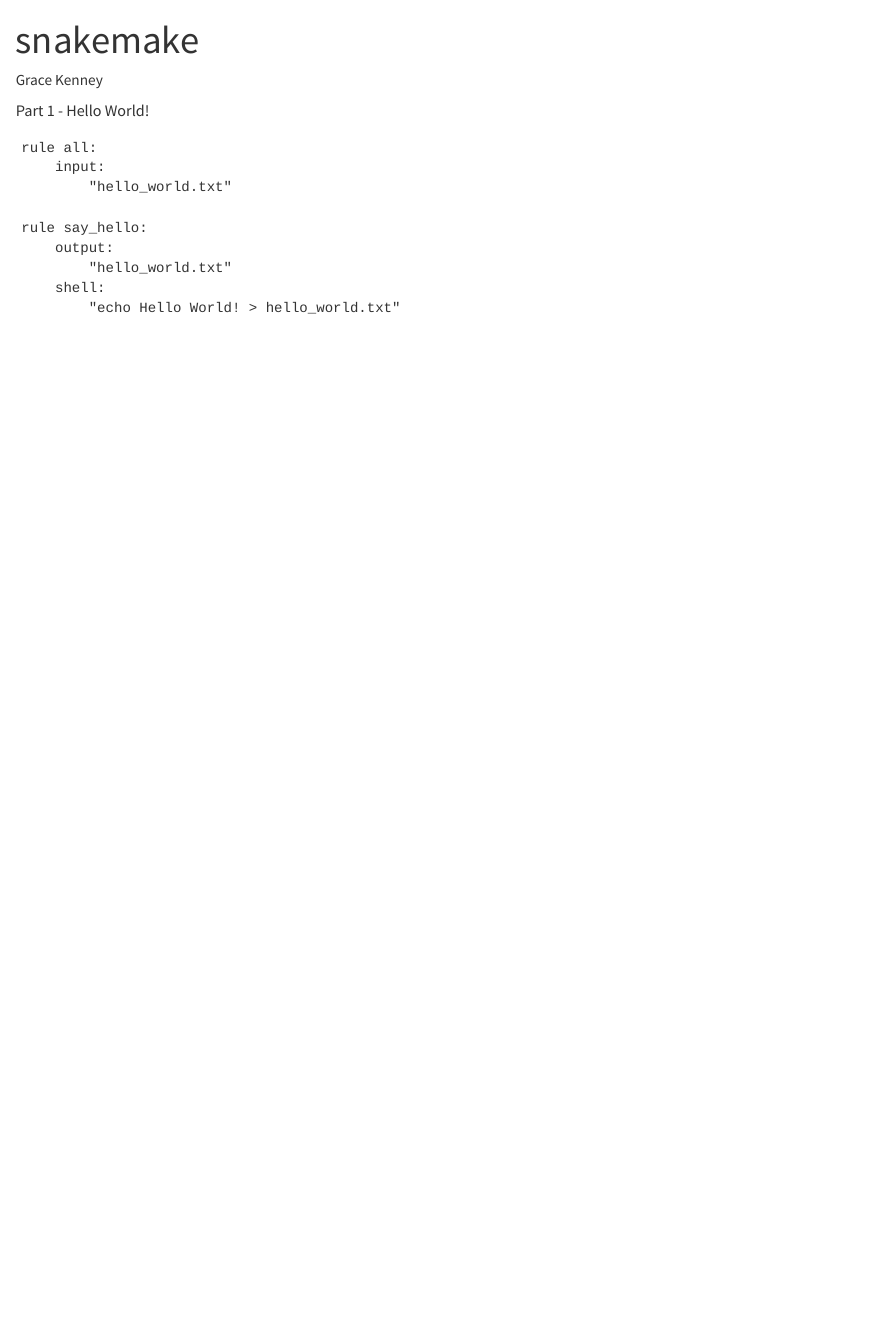
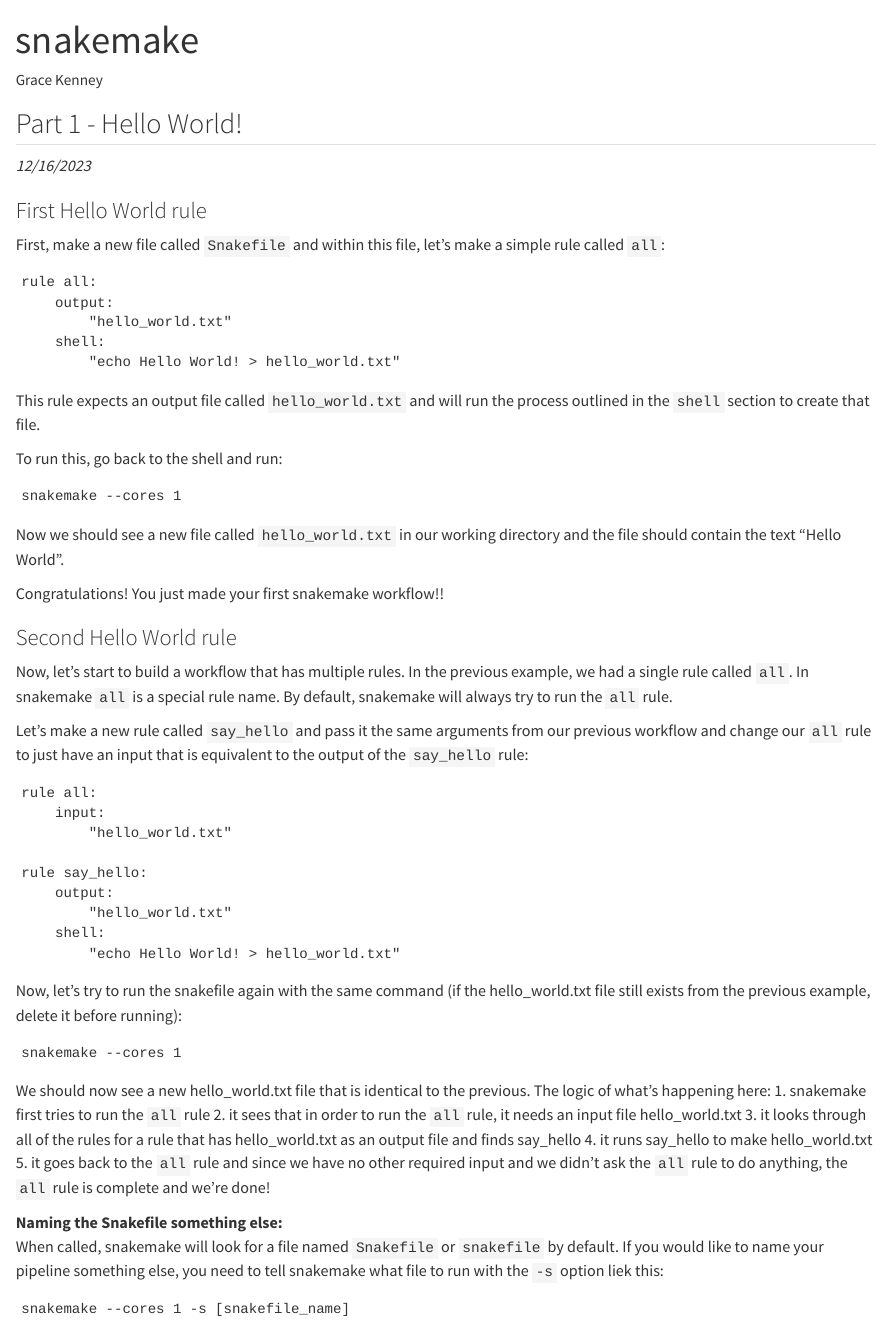
Before and after one commit to PhanstielLab/coding_clurb, a Quarto document (snakemake.qmd): the page in a window 1100 px wide, from its top. Rendered offline with R 4.5, knitr and Pandoc in place of Quarto, with nearby package versions.

Commit message:
add snakemake explaination and examples

````diff
--- a/snakemake.qmd
+++ b/snakemake.qmd
@@ -3,8 +3,33 @@
 author: Grace Kenney
 ---
 
-Part 1 - Hello World!
+## Part 1 - Hello World!
+*12/16/2023*
 
+### First Hello World rule
+First, make a new file called `Snakefile` and within this file, let's make a simple rule called `all`:
+```
+rule all:
+    output:
+        "hello_world.txt"
+    shell:
+        "echo Hello World! > hello_world.txt"
+```
+This rule expects an output file called `hello_world.txt` and will run the process outlined in the `shell` section to create that file.
+
+To run this, go back to the shell and run:
+```
+snakemake --cores 1
+```
+
+Now we should see a new file called `hello_world.txt` in our working directory and the file should contain the text "Hello World".
+
+Congratulations! You just made your first snakemake workflow!!
+
+### Second Hello World rule
+Now, let's start to build a workflow that has multiple rules. In the previous example, we had a single rule called `all`. In snakemake `all` is a special rule name. By default, snakemake will always try to run the `all` rule.
+
+Let's make a new rule called `say_hello` and pass it the same arguments from our previous workflow and change our `all` rule to just have an input that is equivalent to the output of the `say_hello` rule:
 ```
 rule all:
     input:
@@ -16,3 +41,19 @@
     shell:
         "echo Hello World! > hello_world.txt"
 ```
+Now, let's try to run the snakefile again with the same command (if the hello_world.txt file still exists from the previous example, delete it before running):
+```
+snakemake --cores 1
+```
+We should now see a new hello_world.txt file that is identical to the previous. The logic of what's happening here:
+1. snakemake first tries to run the `all` rule
+2. it sees that in order to run the `all` rule, it needs an input file hello_world.txt
+3. it looks through all of the rules for a rule that has hello_world.txt as an output file and finds say_hello
+4. it runs say_hello to make hello_world.txt
+5. it goes back to the `all` rule and since we have no other required input and we didn't ask the `all` rule to do anything, the `all` rule is complete and we're done!
+
+**Naming the Snakefile something else: **
+When called, snakemake will look for a file named `Snakefile` or `snakefile` by default. If you would like to name your pipeline something else, you need to tell snakemake what file to run with the `-s` option liek this:
+```
+snakemake --cores 1 -s [snakefile_name]
+```
````
Also changed, not shown: 1 other file.
